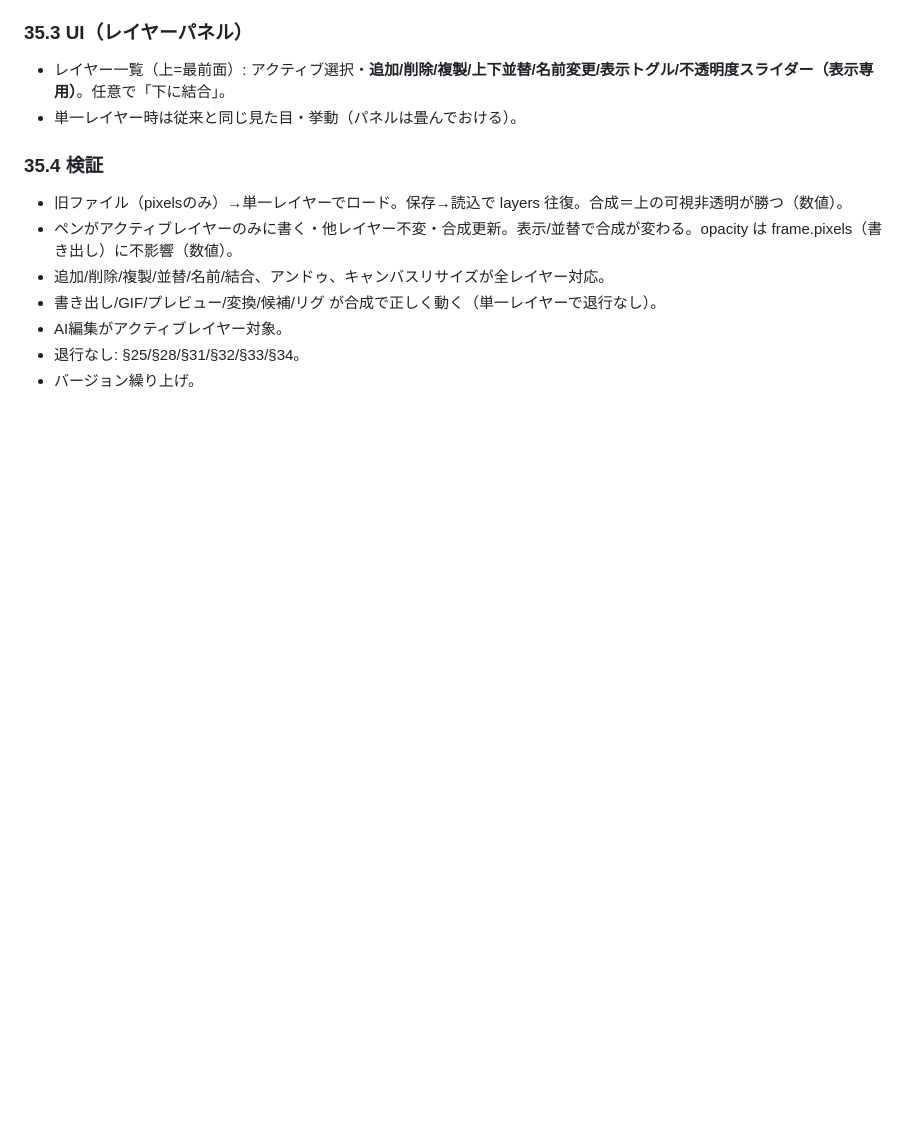
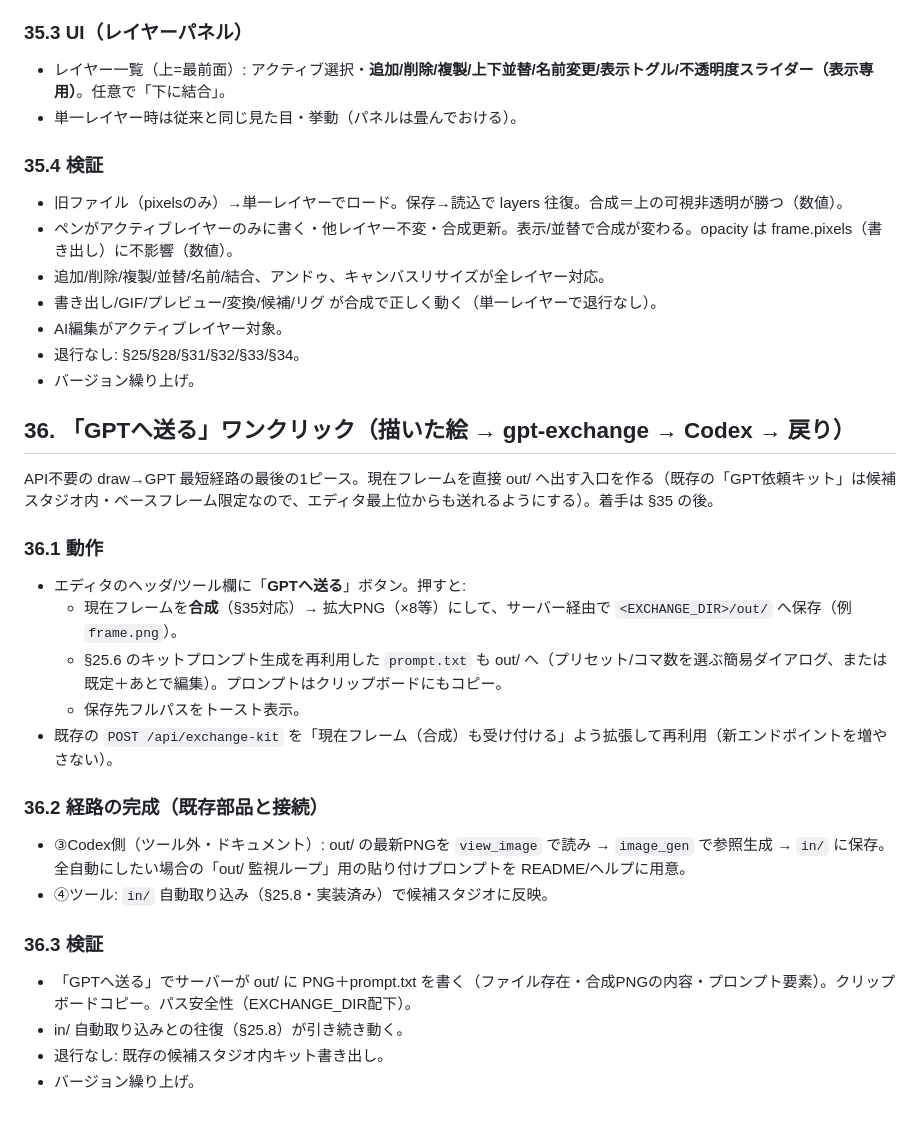
Before and after one commit to tanity0/AI_MEGLIO, a Markdown page: DESIGN.md, the part around the change. Drawn GitHub-style; blank space fills up the shorter version.

Commit message:
Add §36: one-click 'send to GPT' (current frame -> gpt-exchange/out, closes no-API draw->GPT loop)
Co-Authored-By: Claude Fable 5 <noreply@anthropic.com>
Claude-Session: https://claude.ai/code/session_01TCT8PqbS8eP5Rvzr74BbWG

```diff
--- a/DESIGN.md
+++ b/DESIGN.md
@@ -1296,3 +1296,27 @@ CodexがプロジェクトJSONを直接編集し、GUIが自動でそれを反
 - AI編集がアクティブレイヤー対象。
 - 退行なし: §25/§28/§31/§32/§33/§34。
 - バージョン繰り上げ。
+
+## 36. 「GPTへ送る」ワンクリック（描いた絵 → gpt-exchange → Codex → 戻り）
+
+API不要の draw→GPT 最短経路の最後の1ピース。現在フレームを直接 out/ へ出す入口を作る（既存の「GPT依頼キット」は候補スタジオ内・ベースフレーム限定なので、エディタ最上位からも送れるようにする）。着手は §35 の後。
+
+### 36.1 動作
+
+- エディタのヘッダ/ツール欄に「**GPTへ送る**」ボタン。押すと:
+  - 現在フレームを**合成**（§35対応）→ 拡大PNG（×8等）にして、サーバー経由で `<EXCHANGE_DIR>/out/` へ保存（例 `frame.png`）。
+  - §25.6 のキットプロンプト生成を再利用した `prompt.txt` も out/ へ（プリセット/コマ数を選ぶ簡易ダイアログ、または既定＋あとで編集）。プロンプトはクリップボードにもコピー。
+  - 保存先フルパスをトースト表示。
+- 既存の `POST /api/exchange-kit` を「現在フレーム（合成）も受け付ける」よう拡張して再利用（新エンドポイントを増やさない）。
+
+### 36.2 経路の完成（既存部品と接続）
+
+- ③Codex側（ツール外・ドキュメント）: out/ の最新PNGを `view_image` で読み → `image_gen` で参照生成 → `in/` に保存。全自動にしたい場合の「out/ 監視ループ」用の貼り付けプロンプトを README/ヘルプに用意。
+- ④ツール: `in/` 自動取り込み（§25.8・実装済み）で候補スタジオに反映。
+
+### 36.3 検証
+
+- 「GPTへ送る」でサーバーが out/ に PNG＋prompt.txt を書く（ファイル存在・合成PNGの内容・プロンプト要素）。クリップボードコピー。パス安全性（EXCHANGE_DIR配下）。
+- in/ 自動取り込みとの往復（§25.8）が引き続き動く。
+- 退行なし: 既存の候補スタジオ内キット書き出し。
+- バージョン繰り上げ。
```
